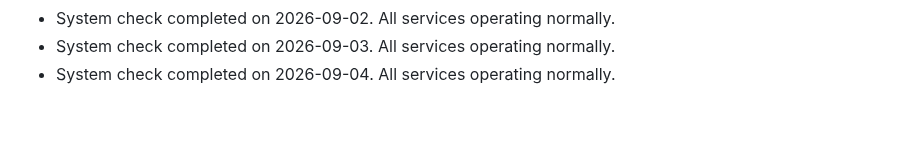
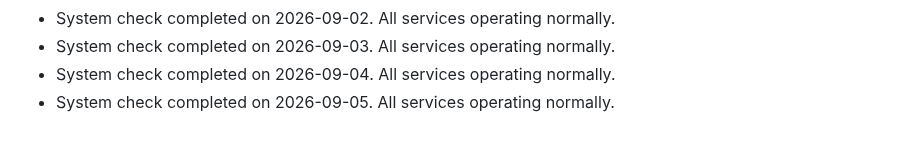
Before and after one commit to S-AM-GUPTA/90daysOfWebDevelopment, a Markdown page: PROJECT_STATUS.md, the part around the change. Drawn GitHub-style.

Commit message:
docs: update project status log for 2026-09-05

```diff
--- a/PROJECT_STATUS.md
+++ b/PROJECT_STATUS.md
@@ -53,3 +53,4 @@
 - System check completed on 2026-09-02. All services operating normally.
 - System check completed on 2026-09-03. All services operating normally.
 - System check completed on 2026-09-04. All services operating normally.
+- System check completed on 2026-09-05. All services operating normally.
```
